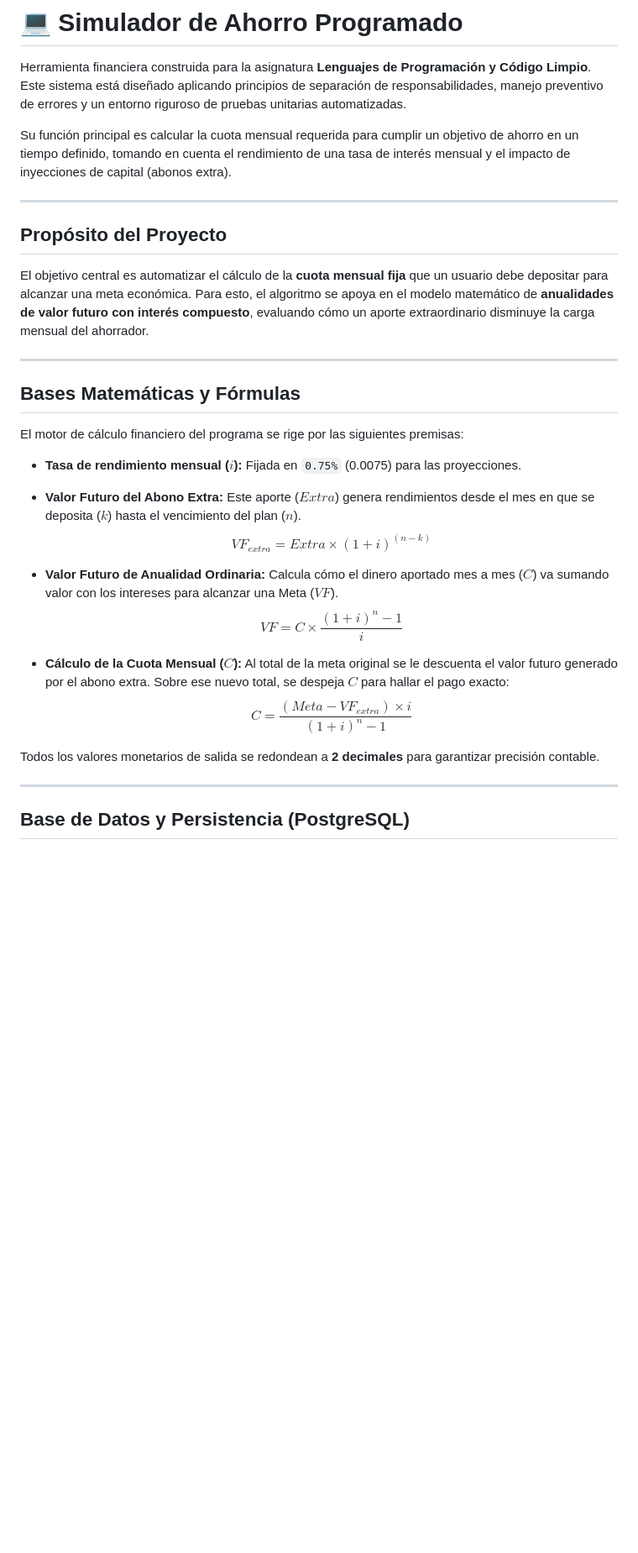
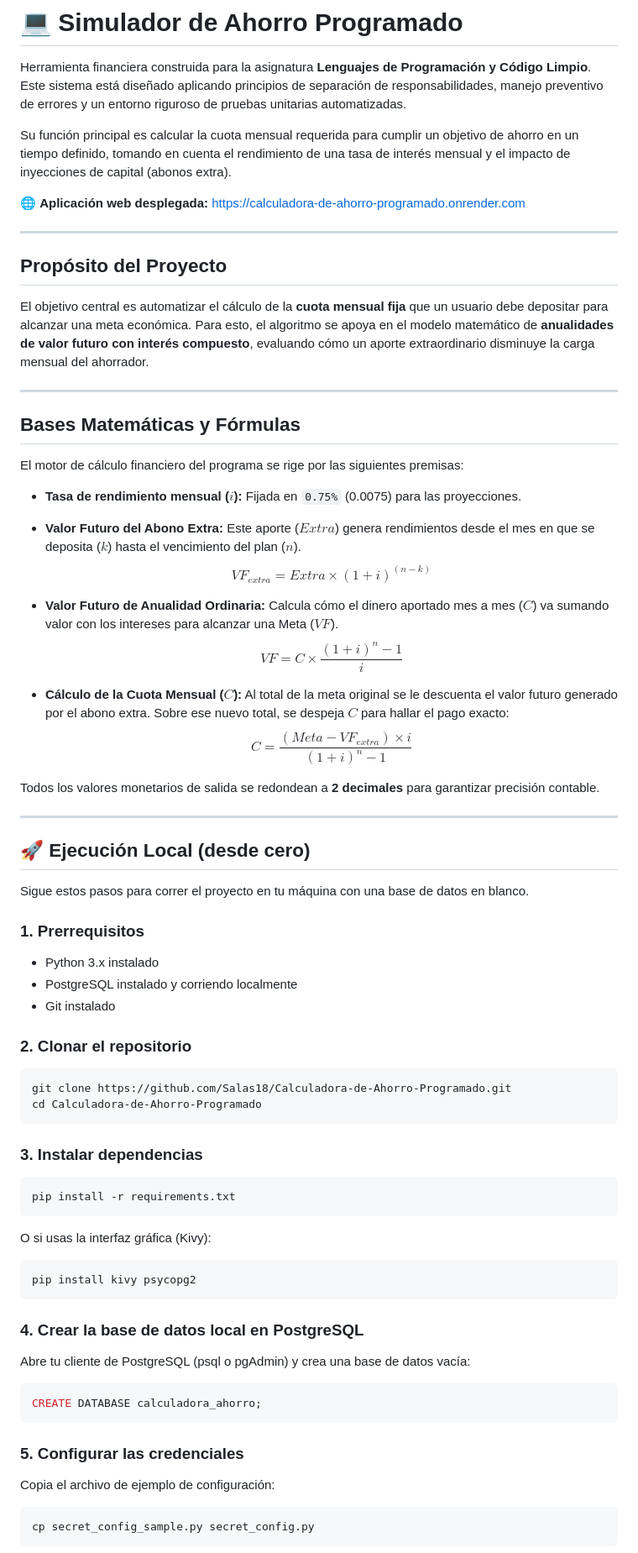
Before and after one commit to Salas18/Calculadora-de-Ahorro-Programado, a Markdown page: README.md, the part around one of its changes. Shown at 84% size. GitHub-like rendering; blank space fills up the shorter version.

````diff
--- a/README.md
+++ b/README.md
@@ -4,30 +4,77 @@ Herramienta financiera construida para la asignatura **Lenguajes de Programació
 
 Su función principal es calcular la cuota mensual requerida para cumplir un objetivo de ahorro en un tiempo definido, tomando en cuenta el rendimiento de una tasa de interés mensual y el impacto de inyecciones de capital (abonos extra).
 
+🌐 **Aplicación web desplegada:** [https://calculadora-de-ahorro-programado.onrender.com](https://calculadora-de-ahorro-programado.onrender.com)
+
 ---
 
-##  Propósito del Proyecto
+## Propósito del Proyecto
 
 El objetivo central es automatizar el cálculo de la **cuota mensual fija** que un usuario debe depositar para alcanzar una meta económica. Para esto, el algoritmo se apoya en el modelo matemático de **anualidades de valor futuro con interés compuesto**, evaluando cómo un aporte extraordinario disminuye la carga mensual del ahorrador.
 
 ---
 
-##  Bases Matemáticas y Fórmulas
+## Bases Matemáticas y Fórmulas
 
 El motor de cálculo financiero del programa se rige por las siguientes premisas:
 
--  **Tasa de rendimiento mensual ($i$):** Fijada en `0.75%` (0.0075) para las proyecciones.
+- **Tasa de rendimiento mensual ($i$):** Fijada en `0.75%` (0.0075) para las proyecciones.
 
--  **Valor Futuro del Abono Extra:** Este aporte ($Extra$) genera rendimientos desde el mes en que se deposita ($k$) hasta el vencimiento del plan ($n$).
+- **Valor Futuro del Abono Extra:** Este aporte ($Extra$) genera rendimientos desde el mes en que se deposita ($k$) hasta el vencimiento del plan ($n$).
 $$VF_{extra} = Extra \times (1 + i)^{(n - k)}$$
 
--  **Valor Futuro de Anualidad Ordinaria:** Calcula cómo el dinero aportado mes a mes ($C$) va sumando valor con los intereses para alcanzar una Meta ($VF$).
+- **Valor Futuro de Anualidad Ordinaria:** Calcula cómo el dinero aportado mes a mes ($C$) va sumando valor con los intereses para alcanzar una Meta ($VF$).
 $$VF = C \times \frac{(1 + i)^n - 1}{i}$$
 
--  **Cálculo de la Cuota Mensual ($C$):** Al total de la meta original se le descuenta el valor futuro generado por el abono extra. Sobre ese nuevo total, se despeja $C$ para hallar el pago exacto:
+- **Cálculo de la Cuota Mensual ($C$):** Al total de la meta original se le descuenta el valor futuro generado por el abono extra. Sobre ese nuevo total, se despeja $C$ para hallar el pago exacto:
 $$C = \frac{(Meta - VF_{extra}) \times i}{(1 + i)^n - 1}$$
 
 Todos los valores monetarios de salida se redondean a **2 decimales** para garantizar precisión contable.
 
 ---
-##  Base de Datos y Persistencia (PostgreSQL)
+
+## 🚀 Ejecución Local (desde cero)
+
+Sigue estos pasos para correr el proyecto en tu máquina con una base de datos en blanco.
+
+### 1. Prerrequisitos
+
+- Python 3.x instalado
+- PostgreSQL instalado y corriendo localmente
+- Git instalado
+
+### 2. Clonar el repositorio
+
+```bash
+git clone https://github.com/Salas18/Calculadora-de-Ahorro-Programado.git
+cd Calculadora-de-Ahorro-Programado
+```
+
+### 3. Instalar dependencias
+
+```bash
+pip install -r requirements.txt
+```
+
+O si usas la interfaz gráfica (Kivy):
+
+```bash
+pip install kivy psycopg2
+```
+
+### 4. Crear la base de datos local en PostgreSQL
+
+Abre tu cliente de PostgreSQL (psql o pgAdmin) y crea una base de datos vacía:
+
+```sql
+CREATE DATABASE calculadora_ahorro;
+```
+
+### 5. Configurar las credenciales
+
+Copia el archivo de ejemplo de configuración:
+
+```bash
+cp secret_config_sample.py secret_config.py
+```
+
````
Also changed, not shown: other parts of README.md (+79 -69 lines).
